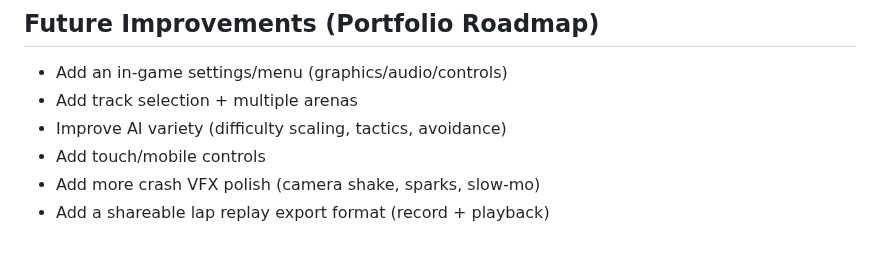
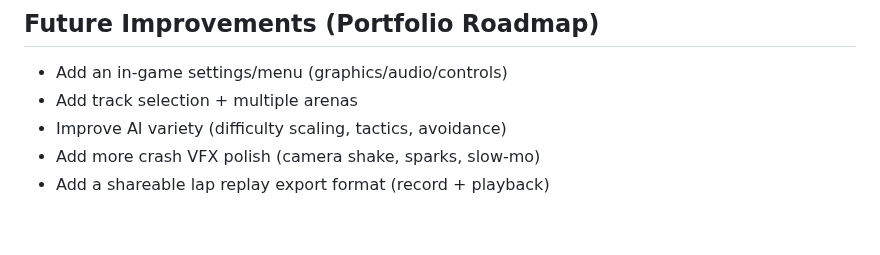
Before and after one commit to Manikatlantis/TronBlazer, a Markdown page: README.md, the part around the change. GitHub-like rendering.

Commit message:
Remove touch/mobile controls from feature list

```diff
--- a/README.md
+++ b/README.md
@@ -308,6 +308,5 @@ The arena, bike, and orb 3D models were downloaded from **Sketchfab** and are cr
 - Add an in-game settings/menu (graphics/audio/controls)
 - Add track selection + multiple arenas
 - Improve AI variety (difficulty scaling, tactics, avoidance)
-- Add touch/mobile controls
 - Add more crash VFX polish (camera shake, sparks, slow-mo)
 - Add a shareable lap replay export format (record + playback)
```
